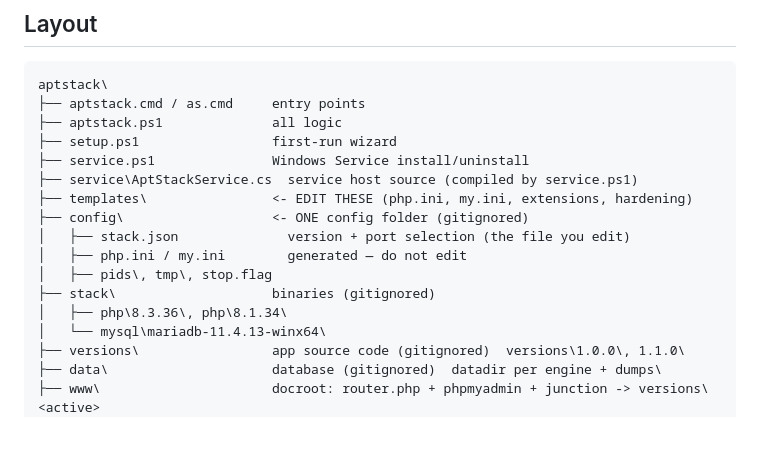
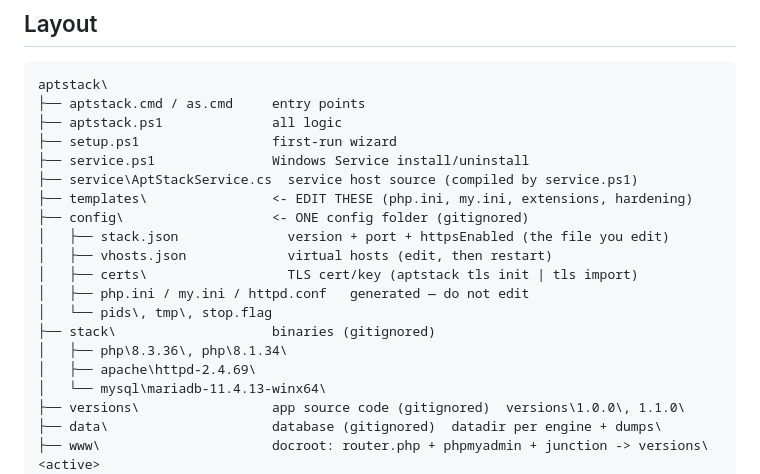
Before and after one commit to tps2015gh/aptstack, a Markdown page: README.md, the part around the change. GitHub-like rendering; blank space fills up the shorter version.

Commit message:
docs: EN layout lists apache\ and config certs/vhosts

```diff
--- a/README.md
+++ b/README.md
@@ -59,11 +59,14 @@ aptstack\
 ├── service\AptStackService.cs  service host source (compiled by service.ps1)
 ├── templates\                <- EDIT THESE (php.ini, my.ini, extensions, hardening)
 ├── config\                   <- ONE config folder (gitignored)
-│   ├── stack.json              version + port selection (the file you edit)
-│   ├── php.ini / my.ini        generated — do not edit
-│   ├── pids\, tmp\, stop.flag
+│   ├── stack.json              version + port + httpsEnabled (the file you edit)
+│   ├── vhosts.json             virtual hosts (edit, then restart)
+│   ├── certs\                  TLS cert/key (aptstack tls init | tls import)
+│   ├── php.ini / my.ini / httpd.conf   generated — do not edit
+│   └── pids\, tmp\, stop.flag
 ├── stack\                    binaries (gitignored)
 │   ├── php\8.3.36\, php\8.1.34\
+│   ├── apache\httpd-2.4.69\
 │   └── mysql\mariadb-11.4.13-winx64\
 ├── versions\                 app source code (gitignored)  versions\1.0.0\, 1.1.0\
 ├── data\                     database (gitignored)  datadir per engine + dumps\
```
